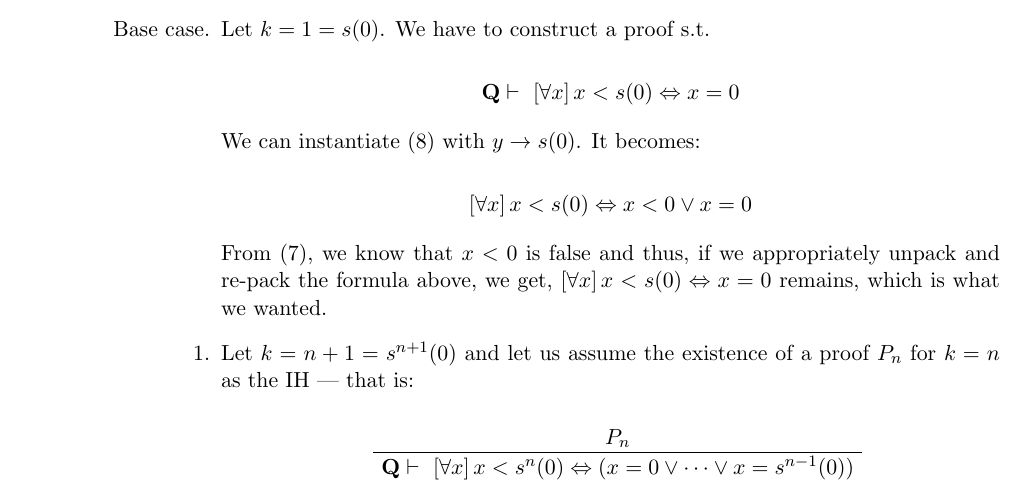
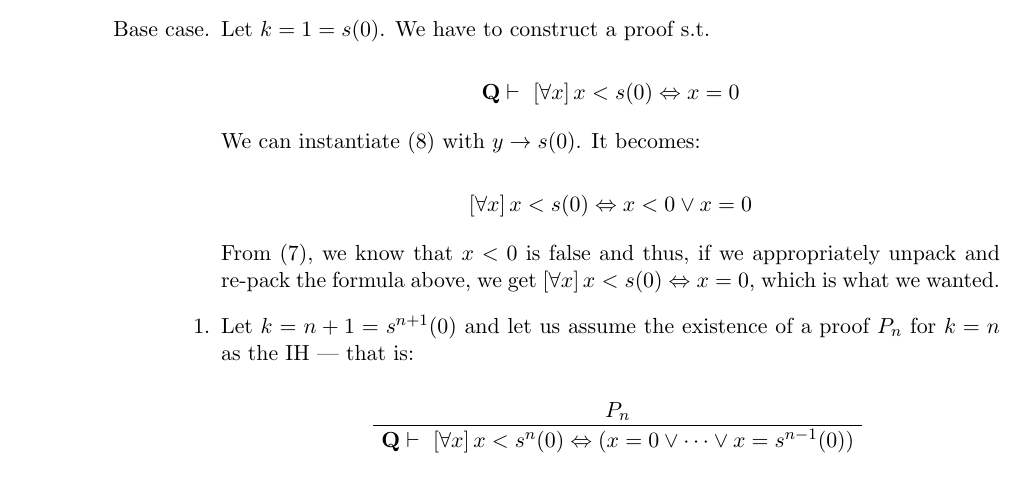
Before and after one commit to jtapolczai/MathematicalLogic, a LaTeX problem sheet (exercises.tex, which reads ex_20.tex): part of page 29 of 31, cut so that both start at the same text. Compiled offline with pdfLaTeX.

Commit message:
Spelling correction in ex 20.

```diff
--- a/ex_20.tex
+++ b/ex_20.tex
@@ -46,7 +46,7 @@ Prove Proposition 10: for all $k \in \N$ we have $\proves{\bQ}{\allQ{x} x < k \L
 		\allQ{x} x < s(0) \Leftrightarrow x < 0 \vee x = 0
 	$$
 
-	From (7), we know that $x < 0$ is false and thus, if we appropriately unpack and re-pack the formula above, we get, $\allQ{x} x < s(0) \Leftrightarrow x = 0$ remains, which is what we wanted.
+	From (7), we know that $x < 0$ is false and thus, if we appropriately unpack and re-pack the formula above, we get $\allQ{x} x < s(0) \Leftrightarrow x = 0$, which is what we wanted.
 
 	\item Let $k = n+1 = s^{n+1}(0)$ and let us assume the existence of a proof $P_n$ for $k = n$ as the IH --- that is:
 
```
Also changed, not shown: exercises.pdf.
